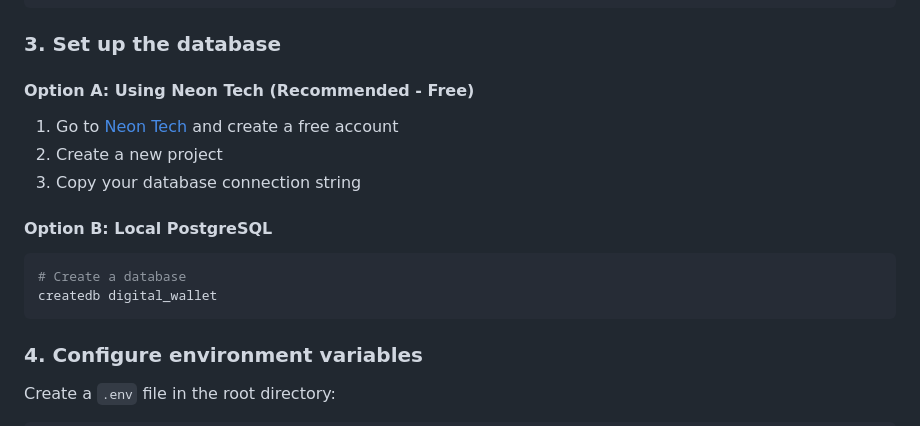
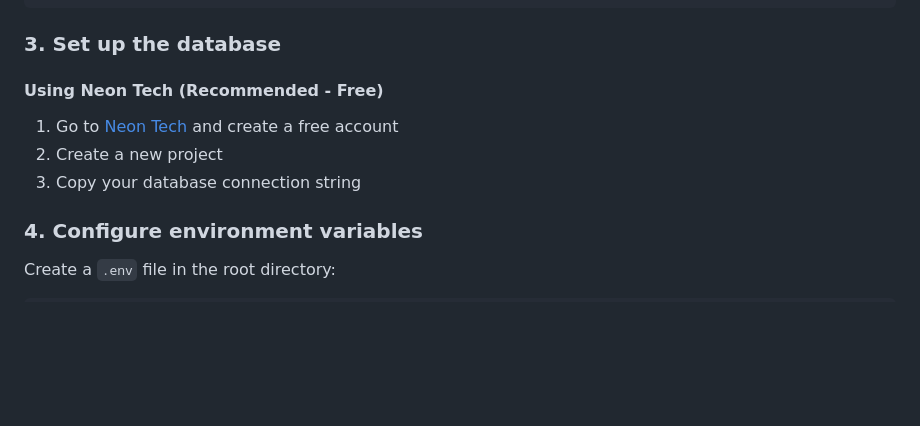
Before and after one commit to Laiba-Kanwal-04/digital-wallet-app, a Markdown page: README.md, the part around the change. Drawn GitHub-style; blank space fills up the shorter version.

````diff
--- a/README.md
+++ b/README.md
@@ -57,18 +57,11 @@ npm install
 
 ### 3. Set up the database
 
-#### Option A: Using Neon Tech (Recommended - Free)
+#### Using Neon Tech (Recommended - Free)
 
 1. Go to [Neon Tech](https://neon.tech/) and create a free account
 2. Create a new project
 3. Copy your database connection string
-
-#### Option B: Local PostgreSQL
-
-```bash
-# Create a database
-createdb digital_wallet
-```
 
 ### 4. Configure environment variables
 
````
